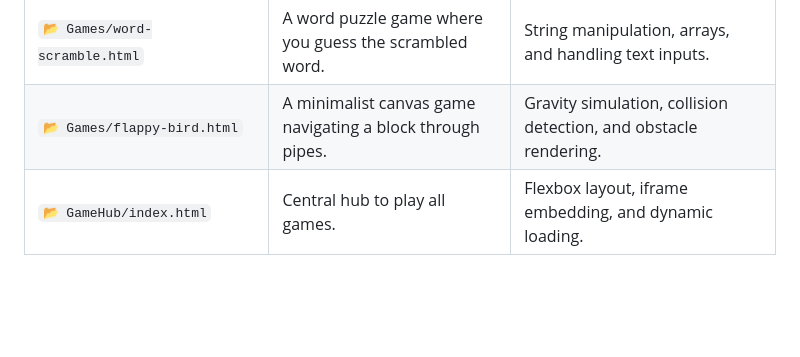
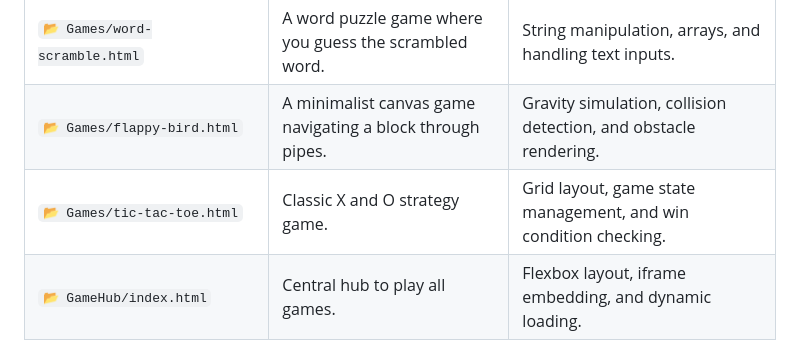
Before and after one commit to THE-WISE-GOAT/mini_games, a Markdown page: README.md, the part around the change. Drawn GitHub-style; blank space fills up the shorter version.

Commit message:
Update README with Tic Tac Toe documentation

```diff
--- a/README.md
+++ b/README.md
@@ -28,6 +28,7 @@ Here is the current layout of my learning playground:
 | `📂 Games/whack-a-mole.html` | Whack the moles as they pop up randomly from their holes. | Dynamic CSS class toggling and tracking click accuracy. |
 | `📂 Games/word-scramble.html` | A word puzzle game where you guess the scrambled word. | String manipulation, arrays, and handling text inputs. |
 | `📂 Games/flappy-bird.html` | A minimalist canvas game navigating a block through pipes. | Gravity simulation, collision detection, and obstacle rendering. |
+| `📂 Games/tic-tac-toe.html` | Classic X and O strategy game. | Grid layout, game state management, and win condition checking. |
 | `📂 GameHub/index.html` | Central hub to play all games. | Flexbox layout, iframe embedding, and dynamic loading. |
 
 ---
```
